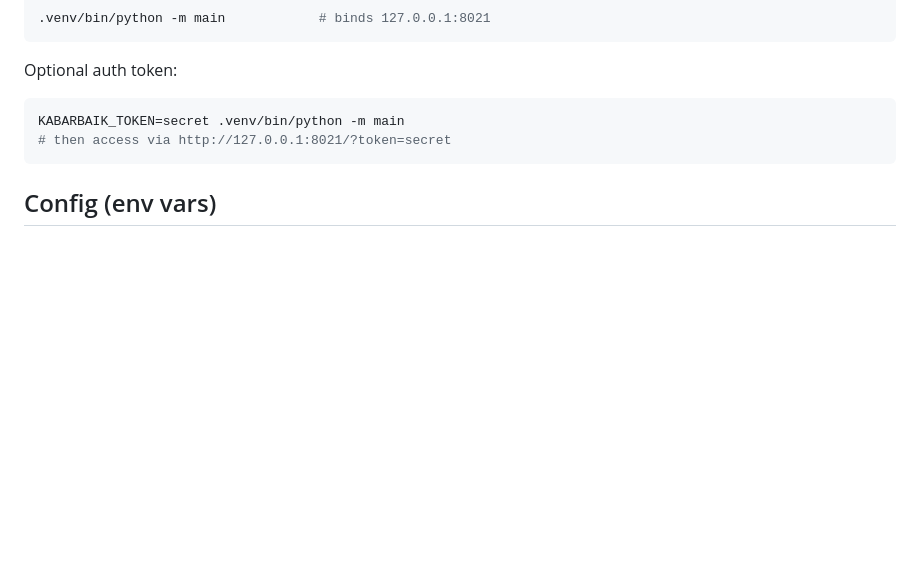
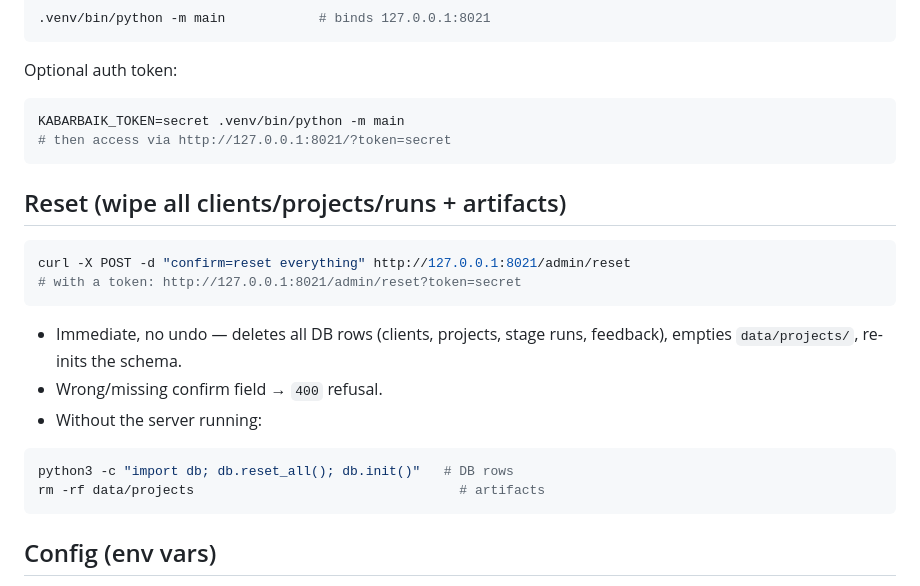
Before and after one commit to kabarbaik-xyz/termux-ai, a Markdown page: kabarbaik-app/README.md, the part around the change. Rendered like a GitHub page; blank space fills up the shorter version.

Commit message:
docs(app): document the reset procedure in README

````diff
--- a/kabarbaik-app/README.md
+++ b/kabarbaik-app/README.md
@@ -63,6 +63,23 @@ KABARBAIK_TOKEN=secret .venv/bin/python -m main
 # then access via http://127.0.0.1:8021/?token=secret
 ```
 
+## Reset (wipe all clients/projects/runs + artifacts)
+
+```bash
+curl -X POST -d "confirm=reset everything" http://127.0.0.1:8021/admin/reset
+# with a token: http://127.0.0.1:8021/admin/reset?token=secret
+```
+
+- Immediate, no undo — deletes all DB rows (clients, projects, stage runs,
+  feedback), empties `data/projects/`, re-inits the schema.
+- Wrong/missing confirm field → `400` refusal.
+- Without the server running:
+
+```bash
+python3 -c "import db; db.reset_all(); db.init()"   # DB rows
+rm -rf data/projects                                  # artifacts
+```
+
 ## Config (env vars)
 
 - `KABARBAIK_AI_BIN` — path to the `ai` binary (default `~/.local/bin/ai`)
````
